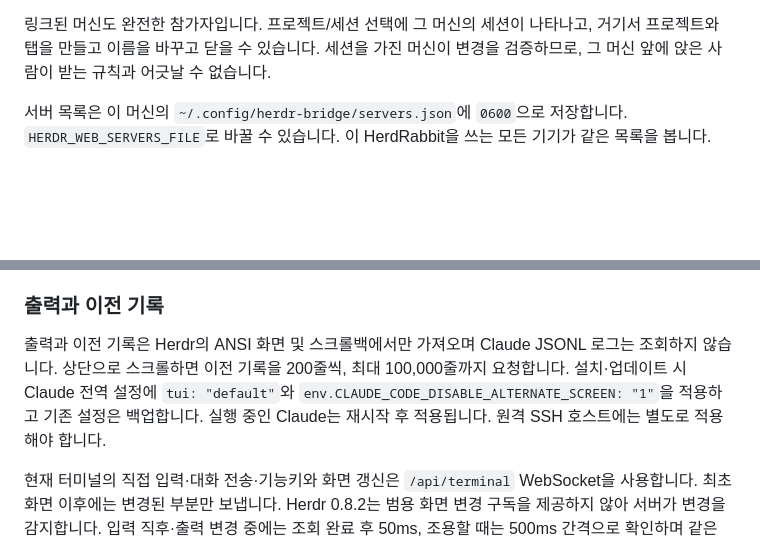
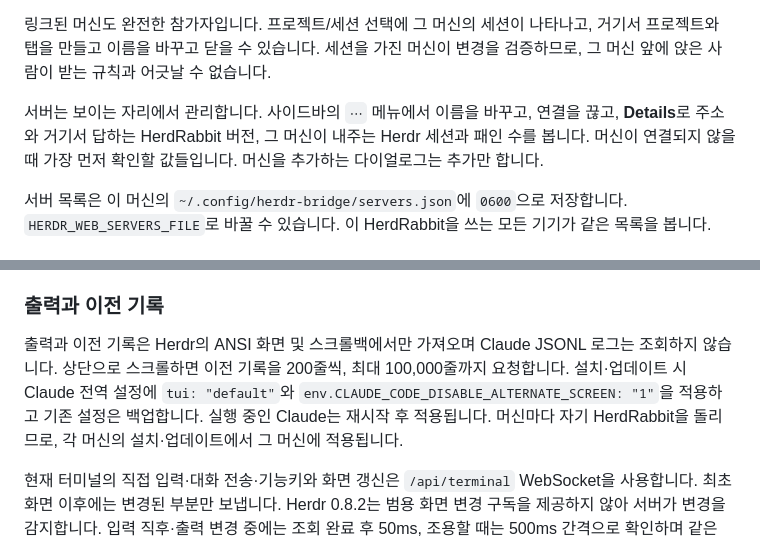
Before and after one commit to ultivis-iot/HerdRabbit, a Markdown page: README.ko.md, 2 parts joined by grey strips. Drawn GitHub-style; blank space fills up the shorter version.

```diff
--- a/README.ko.md
+++ b/README.ko.md
@@ -104,6 +105,8 @@ leaf에는 HTTPS도 `tailscale serve`도 필요 없습니다. 자기 tailnet 주
 원격 스냅샷은 독립적으로 갱신되고 실패하면 재시도 간격이 늘어나므로, 닿지 않는 머신이 로컬 데이터를 지연시키지 않습니다. 장애 중에도 마지막으로 알려진 원격 패인은 남고 그 서버는 offline으로 표시됩니다. 원격 패인의 터미널 출력은 로컬과 같은 감시기로 폴링하고, 에이전트 상태는 leaf가 보내는 SSE 스트림으로 받습니다.
 
 링크된 머신도 완전한 참가자입니다. 프로젝트/세션 선택에 그 머신의 세션이 나타나고, 거기서 프로젝트와 탭을 만들고 이름을 바꾸고 닫을 수 있습니다. 세션을 가진 머신이 변경을 검증하므로, 그 머신 앞에 앉은 사람이 받는 규칙과 어긋날 수 없습니다.
+
+서버는 보이는 자리에서 관리합니다. 사이드바의 `⋯` 메뉴에서 이름을 바꾸고, 연결을 끊고, **Details**로 주소와 거기서 답하는 HerdRabbit 버전, 그 머신이 내주는 Herdr 세션과 패인 수를 봅니다. 머신이 연결되지 않을 때 가장 먼저 확인할 값들입니다. 머신을 추가하는 다이얼로그는 추가만 합니다.
 
 서버 목록은 이 머신의 `~/.config/herdr-bridge/servers.json`에 `0600`으로 저장합니다. `HERDR_WEB_SERVERS_FILE`로 바꿀 수 있습니다. 이 HerdRabbit을 쓰는 모든 기기가 같은 목록을 봅니다.
 
@@ -351,7 +359,7 @@ iOS에서 PWA를 독립 실행 모드로 쓰면 내려받은 파일이 저장되
 
 ### 출력과 이전 기록
 
-출력과 이전 기록은 Herdr의 ANSI 화면 및 스크롤백에서만 가져오며 Claude JSONL 로그는 조회하지 않습니다. 상단으로 스크롤하면 이전 기록을 200줄씩, 최대 100,000줄까지 요청합니다. 설치·업데이트 시 Claude 전역 설정에 `tui: "default"`와 `env.CLAUDE_CODE_DISABLE_ALTERNATE_SCREEN: "1"`을 적용하고 기존 설정은 백업합니다. 실행 중인 Claude는 재시작 후 적용됩니다. 원격 SSH 호스트에는 별도로 적용해야 합니다.
+출력과 이전 기록은 Herdr의 ANSI 화면 및 스크롤백에서만 가져오며 Claude JSONL 로그는 조회하지 않습니다. 상단으로 스크롤하면 이전 기록을 200줄씩, 최대 100,000줄까지 요청합니다. 설치·업데이트 시 Claude 전역 설정에 `tui: "default"`와 `env.CLAUDE_CODE_DISABLE_ALTERNATE_SCREEN: "1"`을 적용하고 기존 설정은 백업합니다. 실행 중인 Claude는 재시작 후 적용됩니다. 머신마다 자기 HerdRabbit을 돌리므로, 각 머신의 설치·업데이트에서 그 머신에 적용됩니다.
 
 현재 터미널의 직접 입력·대화 전송·기능키와 화면 갱신은 `/api/terminal` WebSocket을 사용합니다. 최초 화면 이후에는 변경된 부분만 보냅니다. Herdr 0.8.2는 범용 화면 변경 구독을 제공하지 않아 서버가 변경을 감지합니다. 입력 직후·출력 변경 중에는 조회 완료 후 50ms, 조용할 때는 500ms 간격으로 확인하며 같은 패인·조회 범위의 구독은 공유합니다. 브라우저가 백그라운드로 가면 연결을 닫고 복귀 시 새 화면을 받습니다. 세션 상태는 Herdr의 `pane.agent_status_changed` 이벤트를 WebSocket으로 전달해 선택하지 않은 세션까지 갱신합니다. 프로젝트·세션 목록은 2초마다 HTTP로 조회하며, 상태 구독 연결 후에도 HTTP로 다시 동기화합니다. 상태 구독이 끊기면 HTTP 목록 조회로 보완하고 재구독합니다. 이전 기록 추가 조회와 로그인·프로젝트·세션 관리도 HTTP를 유지합니다. 푸시 알림 동작은 유지합니다.
 
```
Also changed, not shown: other parts of README.ko.md (+11 -5 lines), README.md (+13 -6 lines).
